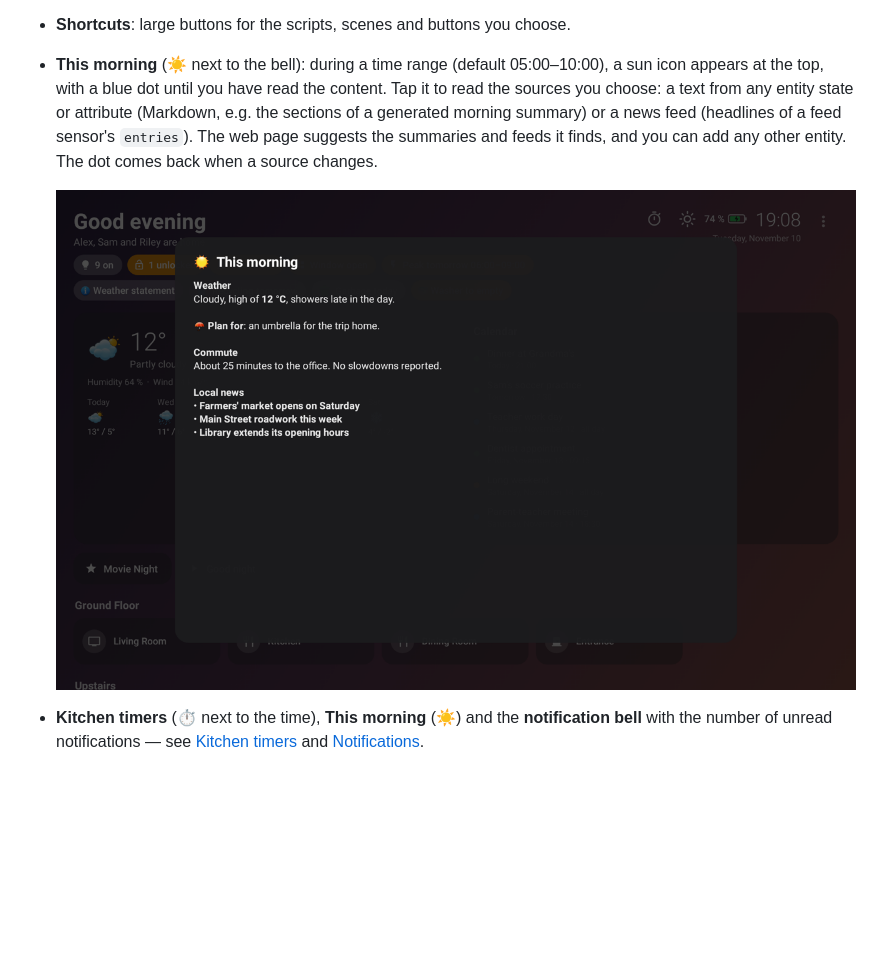
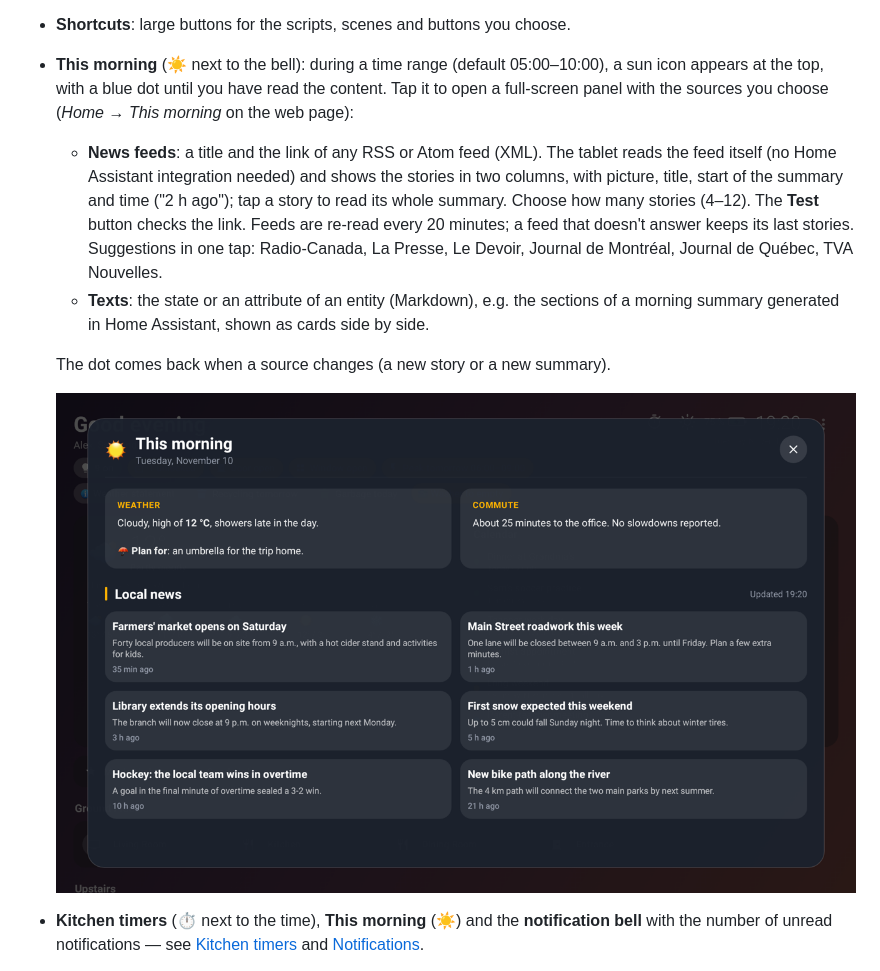
Before and after one commit to gharl77/TileHouse, a Markdown page: README.md, the part around the change. GitHub-like rendering; pictures changed too: docs/screenshots/morning-card.png; blank space fills up the shorter version.

```diff
--- a/README.md
+++ b/README.md
@@ -174,9 +174,17 @@ Everything can also be done directly on the tablet, from the ⋮ menu in the top
   (entity, states, text and colour on the web page).
 - **Shortcuts**: large buttons for the scripts, scenes and buttons you choose.
 - **This morning** (☀️ next to the bell): during a time range (default 05:00–10:00), a sun icon appears at the top, with a blue
-  dot until you have read the content. Tap it to read the sources you choose: a text from any entity state or attribute (Markdown,
-  e.g. the sections of a generated morning summary) or a news feed (headlines of a feed sensor's `entries`). The web page suggests
-  the summaries and feeds it finds, and you can add any other entity. The dot comes back when a source changes.
+  dot until you have read the content. Tap it to open a full-screen panel with the sources you choose (*Home → This morning* on
+  the web page):
+  - **News feeds**: a title and the link of any RSS or Atom feed (XML). The tablet reads the feed itself (no Home Assistant
+    integration needed) and shows the stories in two columns, with picture, title, start of the summary and time
+    ("2 h ago"); tap a story to read its whole summary. Choose how many stories (4–12). The **Test** button checks the link.
+    Feeds are re-read every 20 minutes; a feed that doesn't answer keeps its last stories. Suggestions in one tap: Radio-Canada,
+    La Presse, Le Devoir, Journal de Montréal, Journal de Québec, TVA Nouvelles.
+  - **Texts**: the state or an attribute of an entity (Markdown), e.g. the sections of a morning summary generated in Home
+    Assistant, shown as cards side by side.
+
+  The dot comes back when a source changes (a new story or a new summary).
 
   <img src="docs/screenshots/morning-card.png" width="860" alt="This morning: weather, commute and local news">
 
```
Also changed, not shown: CHANGELOG.md (+3 -1 lines), 8 other files.
